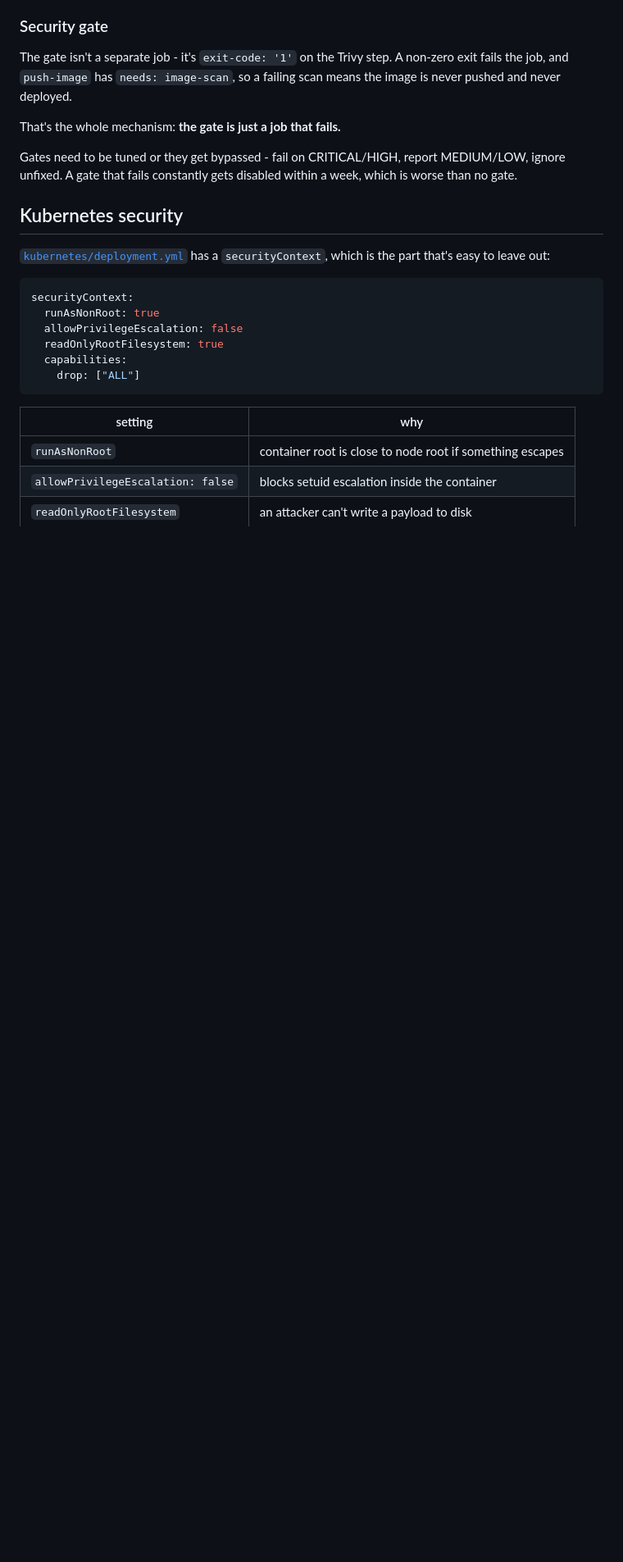
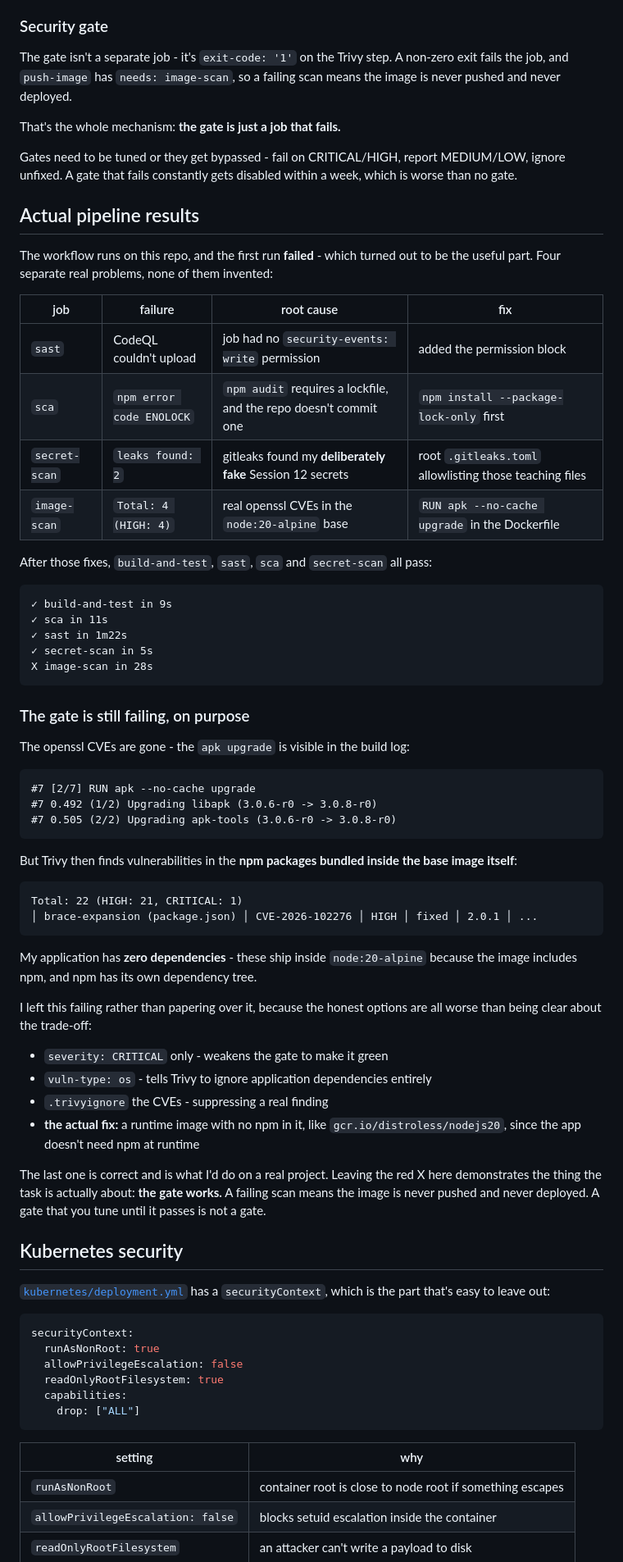
Before and after one commit to THE-ASHUTOSH/devops-Assignments, a Markdown page: Session 17 - DevSecOps/README.md, the part around the change. Shown at 82% size. Drawn GitHub-style; blank space fills up the shorter version.

Commit message:
session 17: document the four real pipeline failures and why the image gate stays red

````diff
--- a/Session 17 - DevSecOps/README.md
+++ b/Session 17 - DevSecOps/README.md
@@ -135,6 +135,61 @@ That's the whole mechanism: **the gate is just a job that fails.**
 Gates need to be tuned or they get bypassed - fail on CRITICAL/HIGH, report MEDIUM/LOW, ignore
 unfixed. A gate that fails constantly gets disabled within a week, which is worse than no gate.
 
+## Actual pipeline results
+
+The workflow runs on this repo, and the first run **failed** - which turned out to be the useful
+part. Four separate real problems, none of them invented:
+
+| job | failure | root cause | fix |
+|---|---|---|---|
+| `sast` | CodeQL couldn't upload | job had no `security-events: write` permission | added the permission block |
+| `sca` | `npm error code ENOLOCK` | `npm audit` requires a lockfile, and the repo doesn't commit one | `npm install --package-lock-only` first |
+| `secret-scan` | `leaks found: 2` | gitleaks found my **deliberately fake** Session 12 secrets | root `.gitleaks.toml` allowlisting those teaching files |
+| `image-scan` | `Total: 4 (HIGH: 4)` | real openssl CVEs in the `node:20-alpine` base | `RUN apk --no-cache upgrade` in the Dockerfile |
+
+After those fixes, `build-and-test`, `sast`, `sca` and `secret-scan` all pass:
+
+```
+✓ build-and-test in 9s
+✓ sca in 11s
+✓ sast in 1m22s
+✓ secret-scan in 5s
+X image-scan in 28s
+```
+
+### The gate is still failing, on purpose
+
+The openssl CVEs are gone - the `apk upgrade` is visible in the build log:
+
+```
+#7 [2/7] RUN apk --no-cache upgrade
+#7 0.492 (1/2) Upgrading libapk (3.0.6-r0 -> 3.0.8-r0)
+#7 0.505 (2/2) Upgrading apk-tools (3.0.6-r0 -> 3.0.8-r0)
+```
+
+But Trivy then finds vulnerabilities in the **npm packages bundled inside the base image itself**:
+
+```
+Total: 22 (HIGH: 21, CRITICAL: 1)
+│ brace-expansion (package.json) │ CVE-2026-102276 │ HIGH │ fixed │ 2.0.1 │ ...
+```
+
+My application has **zero dependencies** - these ship inside `node:20-alpine` because the image
+includes npm, and npm has its own dependency tree.
+
+I left this failing rather than papering over it, because the honest options are all worse than
+being clear about the trade-off:
+
+- `severity: CRITICAL` only - weakens the gate to make it green
+- `vuln-type: os` - tells Trivy to ignore application dependencies entirely
+- `.trivyignore` the CVEs - suppressing a real finding
+- **the actual fix:** a runtime image with no npm in it, like `gcr.io/distroless/nodejs20`, since
+  the app doesn't need npm at runtime
+
+The last one is correct and is what I'd do on a real project. Leaving the red X here demonstrates
+the thing the task is actually about: **the gate works.** A failing scan means the image is never
+pushed and never deployed. A gate that you tune until it passes is not a gate.
+
 ## Kubernetes security
 
 [`kubernetes/deployment.yml`](kubernetes/deployment.yml) has a `securityContext`, which is the part
````
